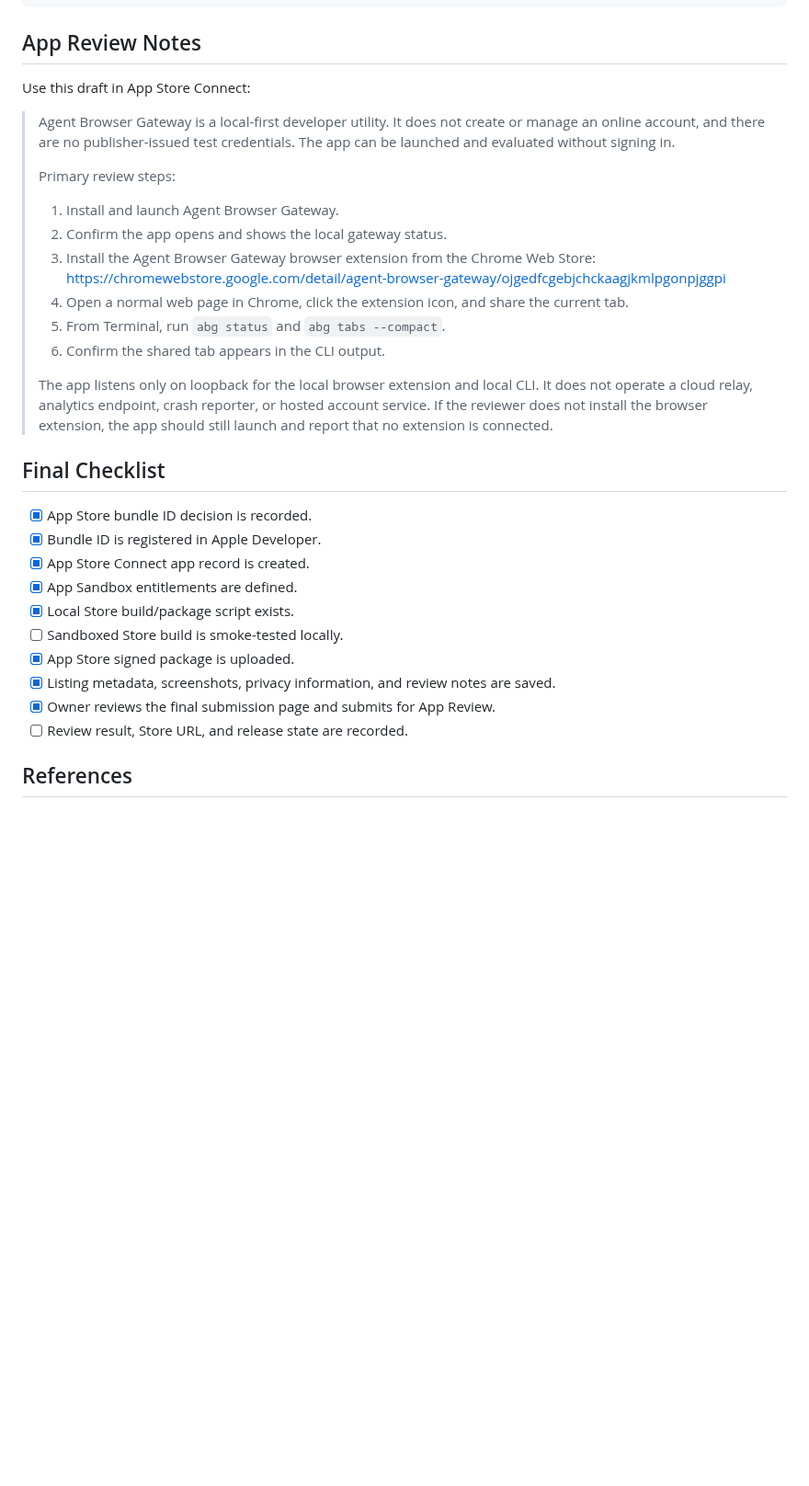
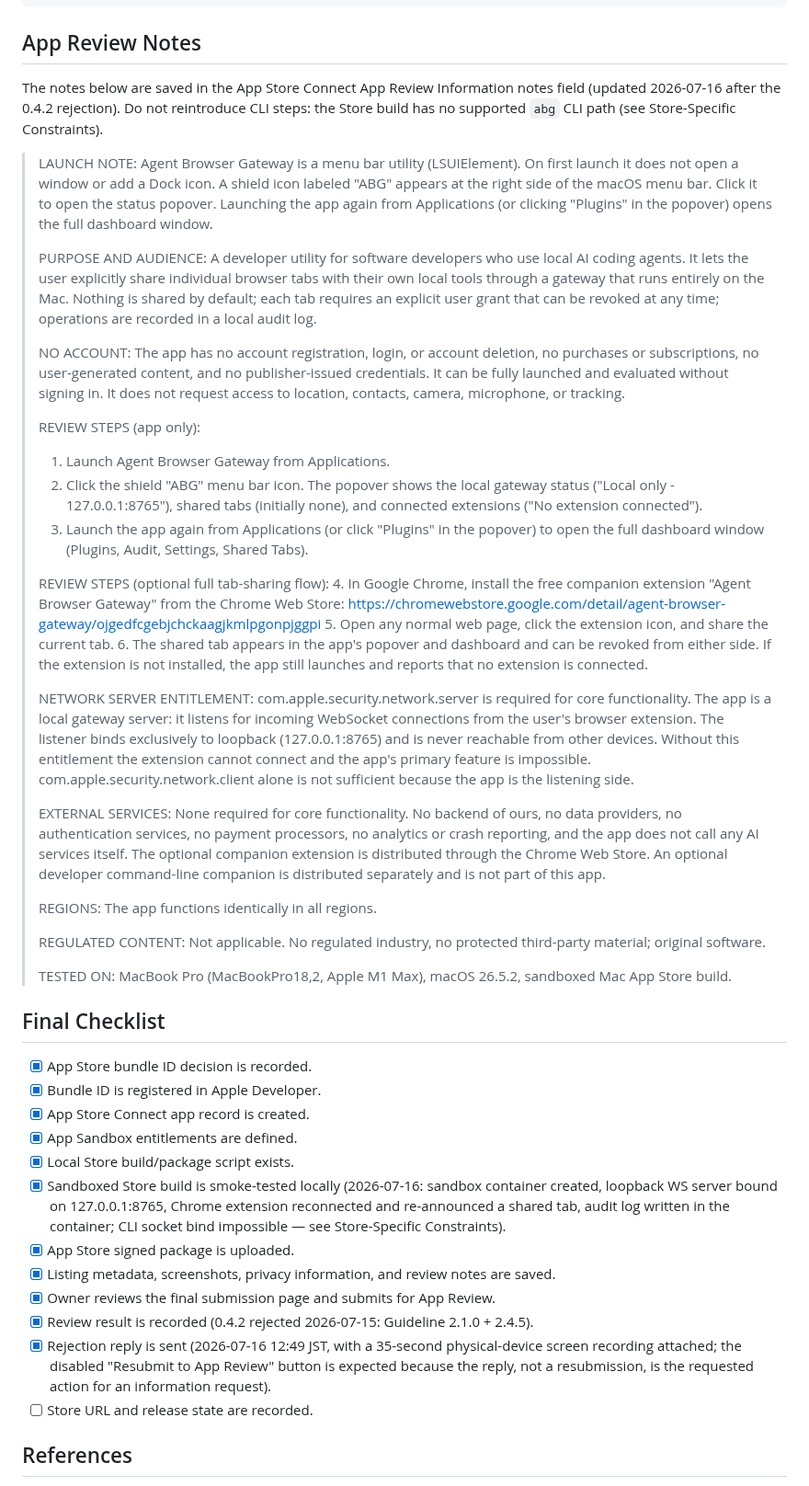
Before and after one commit to arcmanagement/agent-browser-gateway, a Markdown page: docs/app-store-submission.md, the part around one of its changes. Shown at 92% size. Rendered like a GitHub page; blank space fills up the shorter version.

Commit message:
Record App Store 0.4.2 rejection response and Store-build CLI constraint
- Record the 2026-07-15 rejection (Guideline 2.1.0 + 2.4.5) and the
  reply sent on 2026-07-16 with the attached screen recording
- Replace the App Review notes draft with the notes now saved in App
  Store Connect (menu bar launch note, app + extension review steps,
  network.server justification; no CLI steps)
- Document the sandbox smoke test result and the container UDS
  sun_path limit that blocks Store-build CLI support (see #361)

Co-Authored-By: Claude Fable 5 <noreply@anthropic.com>

```diff
--- a/docs/app-store-submission.md
+++ b/docs/app-store-submission.md
@@ -246,25 +272,64 @@ Developer Tools
 
 ## App Review Notes
 
-Use this draft in App Store Connect:
+The notes below are saved in the App Store Connect App Review Information notes field
+(updated 2026-07-16 after the 0.4.2 rejection). Do not reintroduce CLI steps: the Store build
+has no supported `abg` CLI path (see Store-Specific Constraints).
 
-> Agent Browser Gateway is a local-first developer utility. It does not create or manage an online
-> account, and there are no publisher-issued test credentials. The app can be launched and evaluated
-> without signing in.
+> LAUNCH NOTE: Agent Browser Gateway is a menu bar utility (LSUIElement). On first launch it
+> does not open a window or add a Dock icon. A shield icon labeled "ABG" appears at the right
+> side of the macOS menu bar. Click it to open the status popover. Launching the app again from
+> Applications (or clicking "Plugins" in the popover) opens the full dashboard window.
 >
-> Primary review steps:
-> 1. Install and launch Agent Browser Gateway.
-> 2. Confirm the app opens and shows the local gateway status.
-> 3. Install the Agent Browser Gateway browser extension from the Chrome Web Store:
+> PURPOSE AND AUDIENCE: A developer utility for software developers who use local AI coding
+> agents. It lets the user explicitly share individual browser tabs with their own local tools
+> through a gateway that runs entirely on the Mac. Nothing is shared by default; each tab
+> requires an explicit user grant that can be revoked at any time; operations are recorded in a
+> local audit log.
+>
+> NO ACCOUNT: The app has no account registration, login, or account deletion, no purchases or
+> subscriptions, no user-generated content, and no publisher-issued credentials. It can be fully
+> launched and evaluated without signing in. It does not request access to location, contacts,
+> camera, microphone, or tracking.
+>
+> REVIEW STEPS (app only):
+> 1. Launch Agent Browser Gateway from Applications.
+> 2. Click the shield "ABG" menu bar icon. The popover shows the local gateway status
+>    ("Local only - 127.0.0.1:8765"), shared tabs (initially none), and connected extensions
+>    ("No extension connected").
+> 3. Launch the app again from Applications (or click "Plugins" in the popover) to open the full
+>    dashboard window (Plugins, Audit, Settings, Shared Tabs).
+>
+> REVIEW STEPS (optional full tab-sharing flow):
+> 4. In Google Chrome, install the free companion extension "Agent Browser Gateway" from the
+>    Chrome Web Store:
 >    https://chromewebstore.google.com/detail/agent-browser-gateway/ojgedfcgebjchckaagjkmlpgonpjggpi
-> 4. Open a normal web page in Chrome, click the extension icon, and share the current tab.
-> 5. From Terminal, run `abg status` and `abg tabs --compact`.
-> 6. Confirm the shared tab appears in the CLI output.
+> 5. Open any normal web page, click the extension icon, and share the current tab.
+> 6. The shared tab appears in the app's popover and dashboard and can be revoked from either
+>    side. If the extension is not installed, the app still launches and reports that no
+>    extension is connected.
 >
-> The app listens only on loopback for the local browser extension and local CLI. It does not operate
-> a cloud relay, analytics endpoint, crash reporter, or hosted account service. If the reviewer does
-> not install the browser extension, the app should still launch and report that no extension is
-> connected.
+> NETWORK SERVER ENTITLEMENT: com.apple.security.network.server is required for core
+> functionality. The app is a local gateway server: it listens for incoming WebSocket
+> connections from the user's browser extension. The listener binds exclusively to loopback
+> (127.0.0.1:8765) and is never reachable from other devices. Without this entitlement the
+> extension cannot connect and the app's primary feature is impossible.
+> com.apple.security.network.client alone is not sufficient because the app is the listening
+> side.
+>
+> EXTERNAL SERVICES: None required for core functionality. No backend of ours, no data
+> providers, no authentication services, no payment processors, no analytics or crash
+> reporting, and the app does not call any AI services itself. The optional companion extension
+> is distributed through the Chrome Web Store. An optional developer command-line companion is
+> distributed separately and is not part of this app.
+>
+> REGIONS: The app functions identically in all regions.
+>
+> REGULATED CONTENT: Not applicable. No regulated industry, no protected third-party material;
+> original software.
+>
+> TESTED ON: MacBook Pro (MacBookPro18,2, Apple M1 Max), macOS 26.5.2, sandboxed Mac App Store
+> build.
 
 ## Final Checklist
 
@@ -273,11 +338,18 @@ Use this draft in App Store Connect:
 - [x] App Store Connect app record is created.
 - [x] App Sandbox entitlements are defined.
 - [x] Local Store build/package script exists.
-- [ ] Sandboxed Store build is smoke-tested locally.
+- [x] Sandboxed Store build is smoke-tested locally (2026-07-16: sandbox container created,
+      loopback WS server bound on 127.0.0.1:8765, Chrome extension reconnected and re-announced
+      a shared tab, audit log written in the container; CLI socket bind impossible — see
+      Store-Specific Constraints).
 - [x] App Store signed package is uploaded.
 - [x] Listing metadata, screenshots, privacy information, and review notes are saved.
 - [x] Owner reviews the final submission page and submits for App Review.
-- [ ] Review result, Store URL, and release state are recorded.
+- [x] Review result is recorded (0.4.2 rejected 2026-07-15: Guideline 2.1.0 + 2.4.5).
+- [x] Rejection reply is sent (2026-07-16 12:49 JST, with a 35-second physical-device screen
+      recording attached; the disabled "Resubmit to App Review" button is expected because the
+      reply, not a resubmission, is the requested action for an information request).
+- [ ] Store URL and release state are recorded.
 
 ## References
 
```
Also changed, not shown: other parts of docs/app-store-submission.md (+29 -3 lines).
